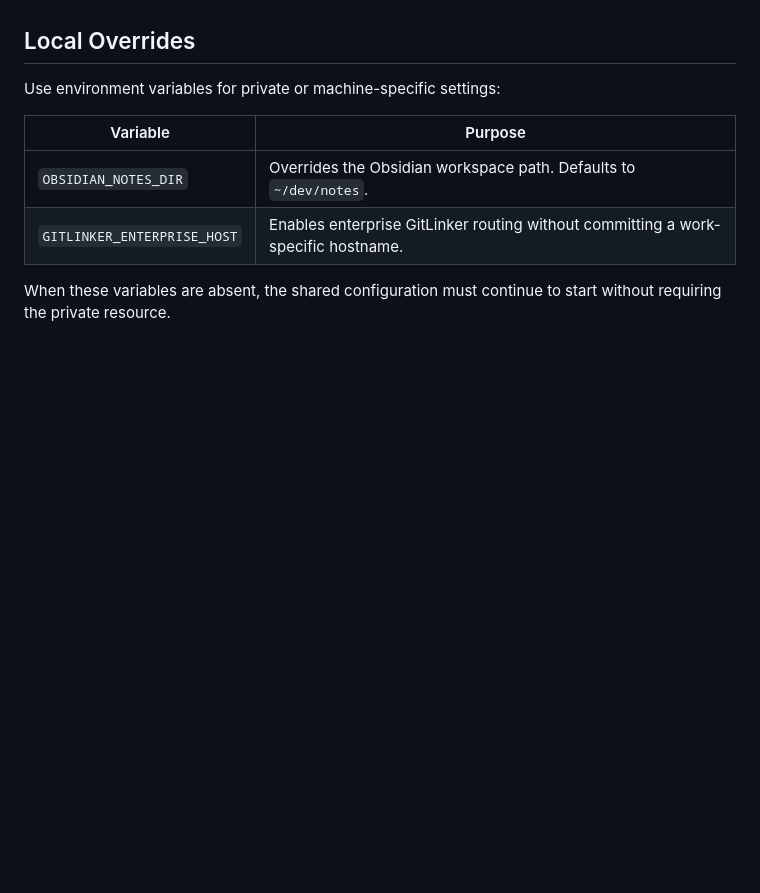
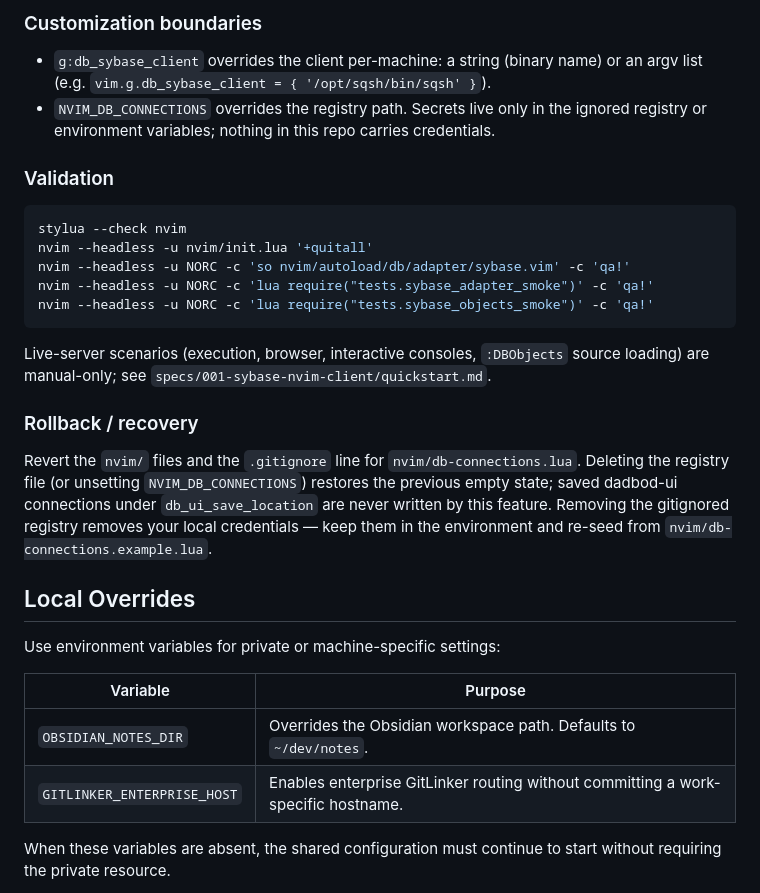
Before and after one commit to aogallo/dotfiles, a Markdown page: nvim/README.md, the part around one of its changes. GitHub-like rendering; blank space fills up the shorter version.

````diff
--- a/nvim/README.md
+++ b/nvim/README.md
@@ -479,3 +552,31 @@ repair remains report-only guidance.
+### Customization boundaries
+
+- `g:db_sybase_client` overrides the client per-machine: a string (binary name) or an argv list
+  (e.g. `vim.g.db_sybase_client = { '/opt/sqsh/bin/sqsh' }`).
+- `NVIM_DB_CONNECTIONS` overrides the registry path. Secrets live only in the ignored registry
+  or environment variables; nothing in this repo carries credentials.
+
+### Validation
+
+```sh
+stylua --check nvim
+nvim --headless -u nvim/init.lua '+quitall'
+nvim --headless -u NORC -c 'so nvim/autoload/db/adapter/sybase.vim' -c 'qa!'
+nvim --headless -u NORC -c 'lua require("tests.sybase_adapter_smoke")' -c 'qa!'
+nvim --headless -u NORC -c 'lua require("tests.sybase_objects_smoke")' -c 'qa!'
+```
+
+Live-server scenarios (execution, browser, interactive consoles, `:DBObjects` source loading)
+are manual-only; see `specs/001-sybase-nvim-client/quickstart.md`.
+
+### Rollback / recovery
+
+Revert the `nvim/` files and the `.gitignore` line for `nvim/db-connections.lua`. Deleting the
+registry file (or unsetting `NVIM_DB_CONNECTIONS`) restores the previous empty state; saved
+dadbod-ui connections under `db_ui_save_location` are never written by this feature. Removing the
+gitignored registry removes your local credentials — keep them in the environment and re-seed
+from `nvim/db-connections.example.lua`.
+
 ## Local Overrides
 
 Use environment variables for private or machine-specific settings:
````
Also changed, not shown: other parts of nvim/README.md (+73 -0 lines).
